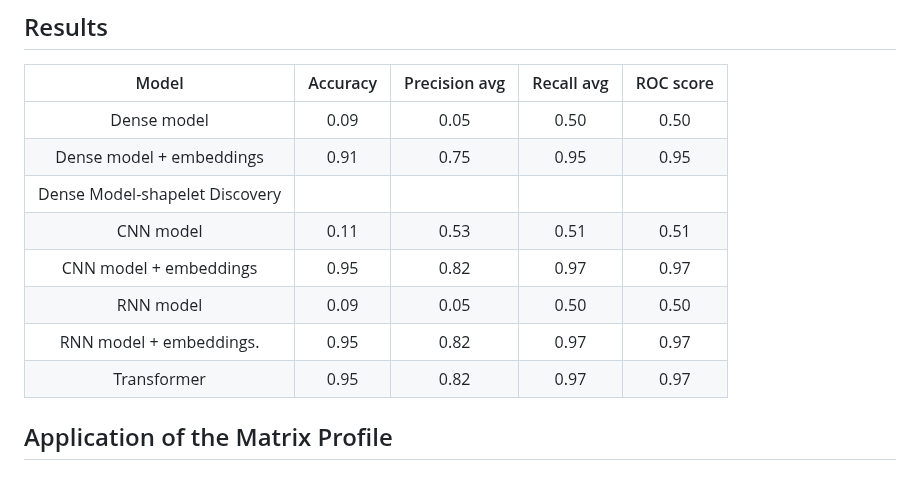
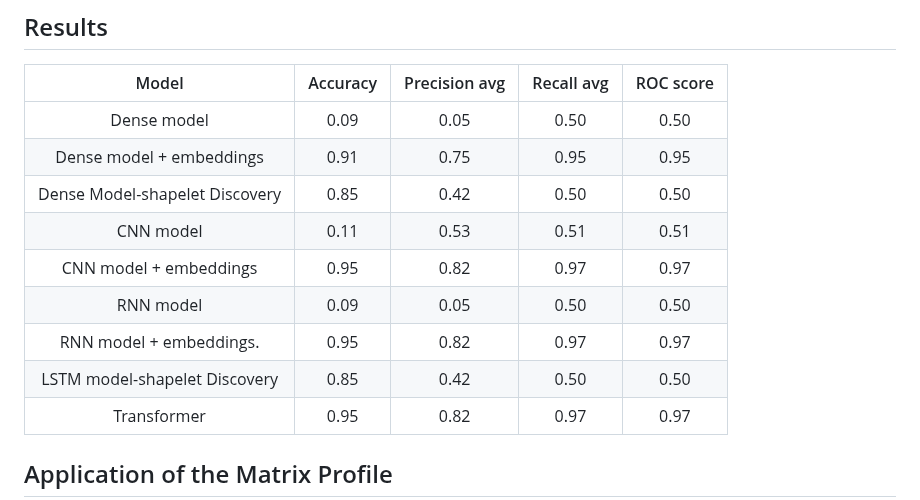
Before and after one commit to moryba/Beth-project, a Markdown page: README.md, the part around the change. GitHub-like rendering; blank space fills up the shorter version.

```diff
--- a/README.md
+++ b/README.md
@@ -256,11 +256,12 @@ In our model, we used sinusoidal positional encoding.
 | :-------:                    | :----: | :---------: | :------: | :------: |
 |Dense model                   |  0.09  |     0.05    |   0.50   |   0.50   |
 |Dense model + embeddings      |  0.91  |     0.75    |   0.95   |   0.95   |
-|Dense Model-shapelet Discovery|        |             |          |          |
+|Dense Model-shapelet Discovery|  0.85  |     0.42    |   0.50   |   0.50   |
 |CNN model                     |  0.11  |     0.53    |   0.51   |   0.51   |
 |CNN model + embeddings        |  0.95  |     0.82    |   0.97   |   0.97   |
 |RNN model                     |  0.09  |     0.05    |   0.50   |   0.50   |
 |RNN model + embeddings.       |  0.95  |     0.82    |   0.97   |   0.97   |
+|LSTM model-shapelet Discovery |  0.85  |     0.42    |   0.50   |   0.50   |
 |Transformer                   |  0.95  |     0.82    |   0.97   |   0.97   |
 
 ## Application of the Matrix Profile
```
